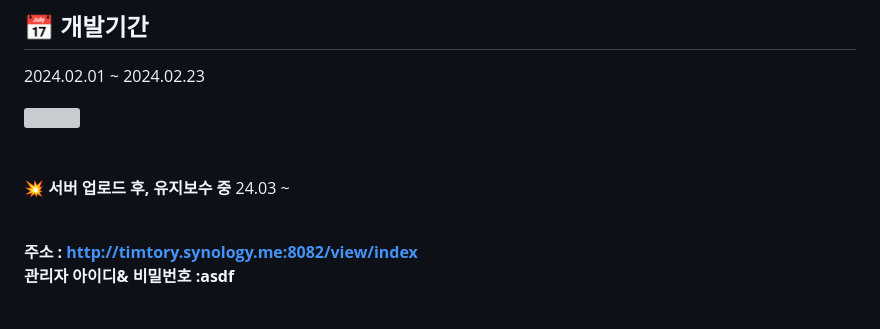
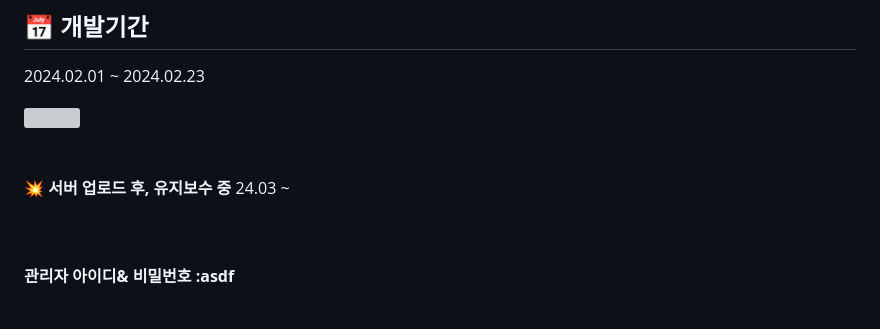
Before and after one commit to ddooing/soldesk_artmee, a Markdown page: README.md, the part around the change. GitHub-like rendering; grey boxes are pictures that could not be loaded.

```diff
--- a/README.md
+++ b/README.md
@@ -20,7 +20,6 @@
 💥  <b font-size="20">서버 업로드 후, 유지보수 중 </b> 24.03 ~
 <br/><br/>
 
-<b> 주소 : http://timtory.synology.me:8082/view/index</b>
 <br/>
 <b> 관리자 아이디& 비밀번호 :asdf</b>
 <br/><br/>
```
